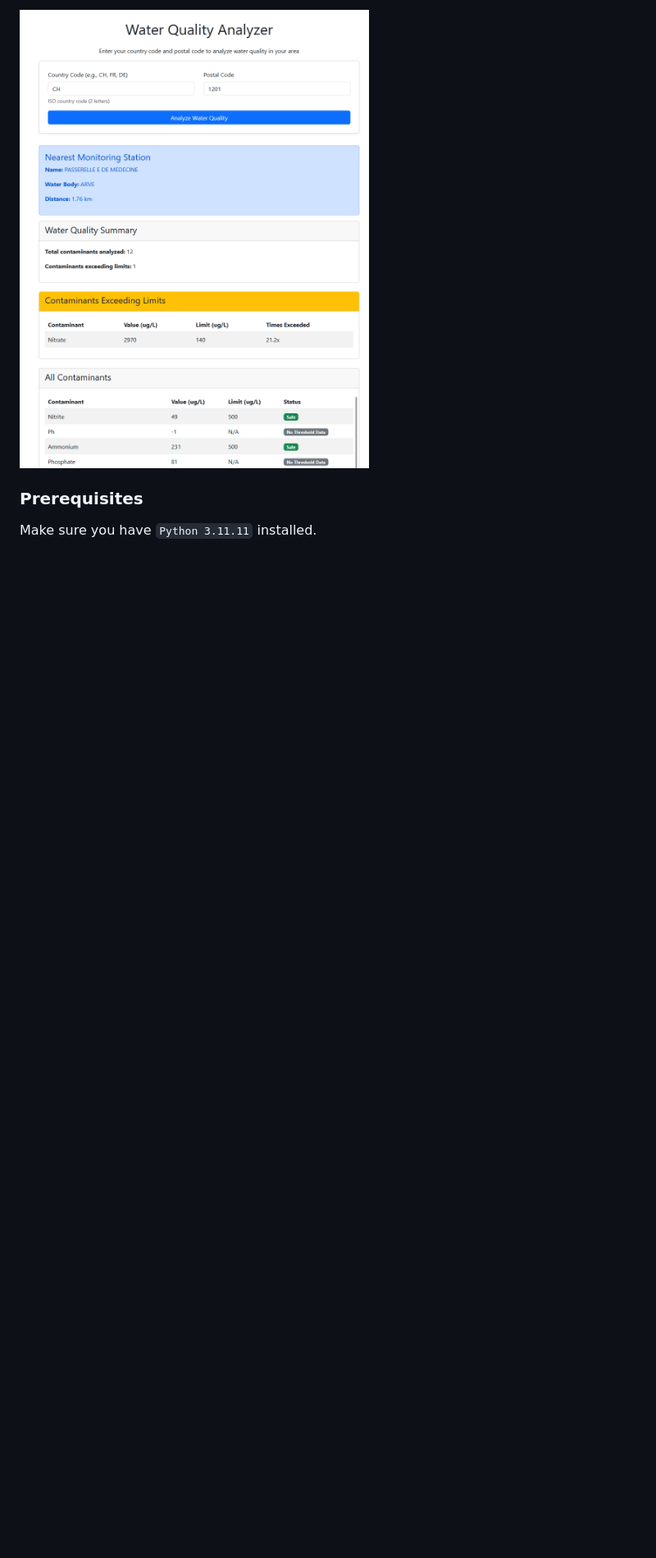
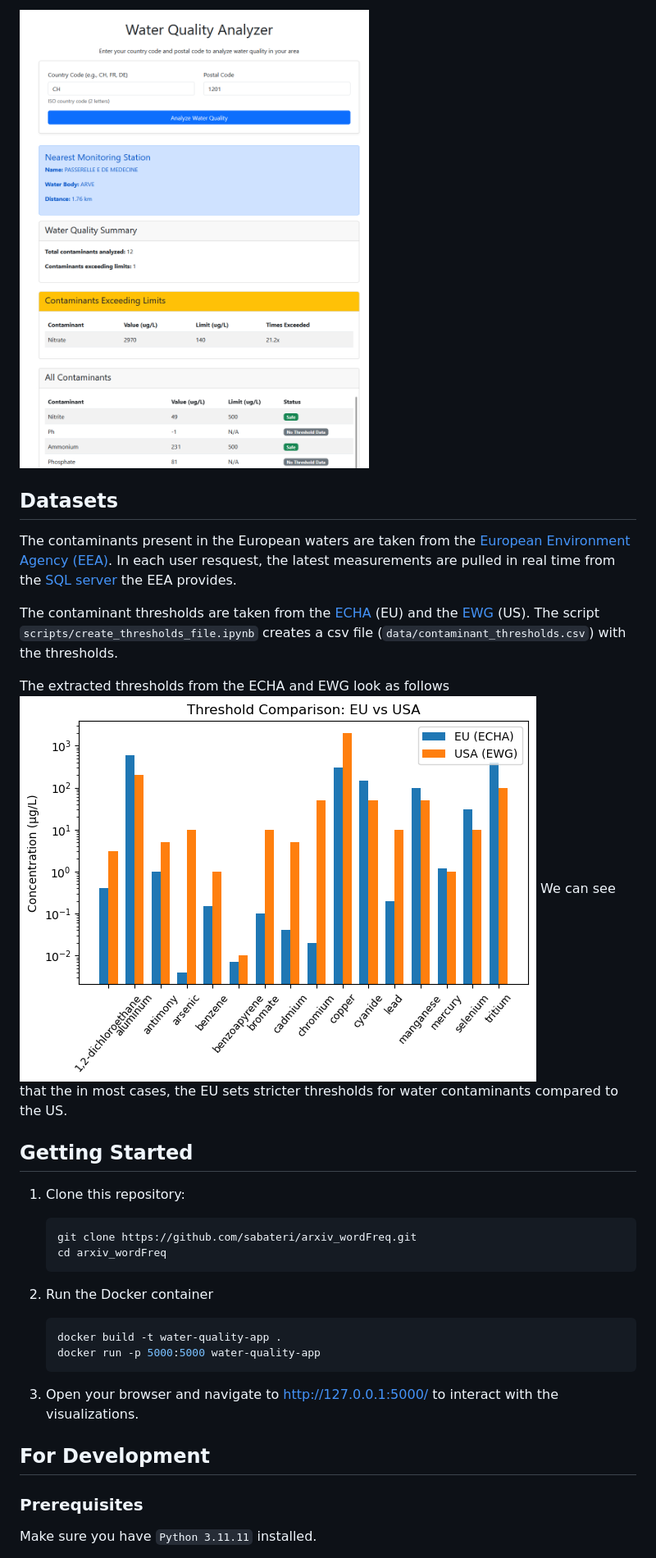
Before and after one commit to sabateri/water-quality, a Markdown page: README.md, the part around the change printed below. Shown: that part at 82% size. GitHub-like rendering; pictures changed too: images/US_EU_contaminants.png (added); blank space fills up the shorter version.

Commit message:
updating instructions for docker

````diff
--- a/README.md
+++ b/README.md
@@ -8,6 +8,35 @@ Given a country code and postal code, it identifies the nearest water monitoring
 
 ![arxiv webpage image](images/water-quality-flask.png)
 
+
+## Datasets
+The contaminants present in the European waters are taken from the [European Environment Agency (EEA)](https://www.eea.europa.eu/en/datahub/datahubitem-view/208518d1-ffe3-4981-9cae-13264cd9c32c). In each user resquest, the latest measurements are pulled in real time from the [SQL server](https://discodata.eea.europa.eu/) the EEA provides.
+
+The contaminant thresholds are taken from the [ECHA](https://echa.europa.eu/quality-criteria-water) (EU) and the [EWG](https://www.ewg.org/tapwater/all-ewg-standards.php) (US). The script ```scripts/create_thresholds_file.ipynb``` creates a csv file (```data/contaminant_thresholds.csv```) with the thresholds.
+
+The extracted thresholds from the ECHA and EWG look as follows
+![thresholds](images/US_EU_contaminants.png)
+We can see that the in most cases, the EU sets stricter thresholds for water contaminants compared to the US.
+
+
+## Getting Started
+
+
+1. Clone this repository:
+   ```bash
+   git clone https://github.com/sabateri/arxiv_wordFreq.git
+   cd arxiv_wordFreq
+   ```
+
+2. Run the Docker container
+    ```bash
+    docker build -t water-quality-app .
+    docker run -p 5000:5000 water-quality-app
+    ```
+
+3.  Open your browser and navigate to http://127.0.0.1:5000/ to interact with the visualizations.
+
+## For Development
 ### Prerequisites
 Make sure you have ```Python 3.11.11``` installed.
 
````
Also changed, not shown: other parts of README.md (+14 -5 lines).
